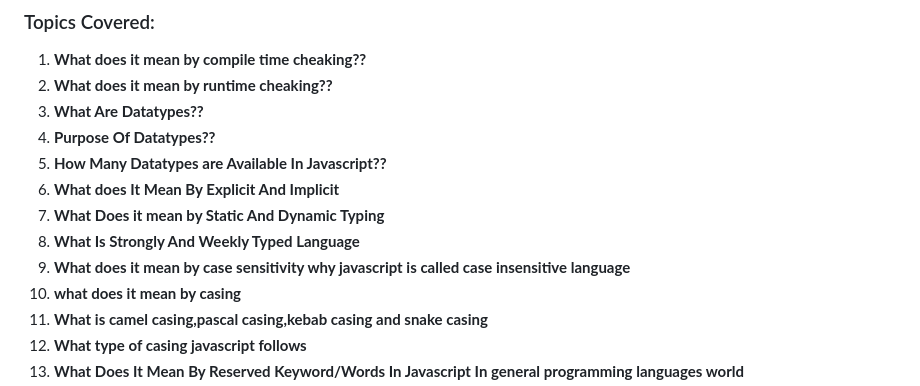
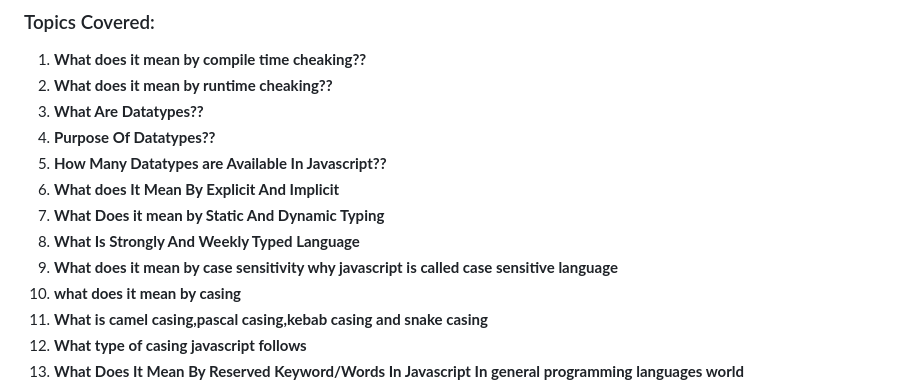
Before and after one commit to JeetKumarRamnani/Full-Stack-Web-Dev-Batch-1, a Markdown page: 27-Class 27 - Javascript Basics 3/Javascript-Basics-3.md, the part around the change. Rendered like a GitHub page.

Commit message:
updates in content of class 27

```diff
--- a/27-Class 27 - Javascript Basics 3/Javascript-Basics-3.md
+++ b/27-Class 27 - Javascript Basics 3/Javascript-Basics-3.md
@@ -10,7 +10,7 @@
 6. **What does It Mean By Explicit And Implicit**
 7. **What Does it mean by Static And Dynamic Typing**
 8. **What Is Strongly And Weekly Typed Language**
-9. **What does it mean by case sensitivity why javascript is called case insensitive language**
+9. **What does it mean by case sensitivity why javascript is called case sensitive language**
 10. **what does it mean by casing**
 11. **What is camel casing,pascal casing,kebab casing and snake casing**
 12. **What type of casing javascript follows**
```
